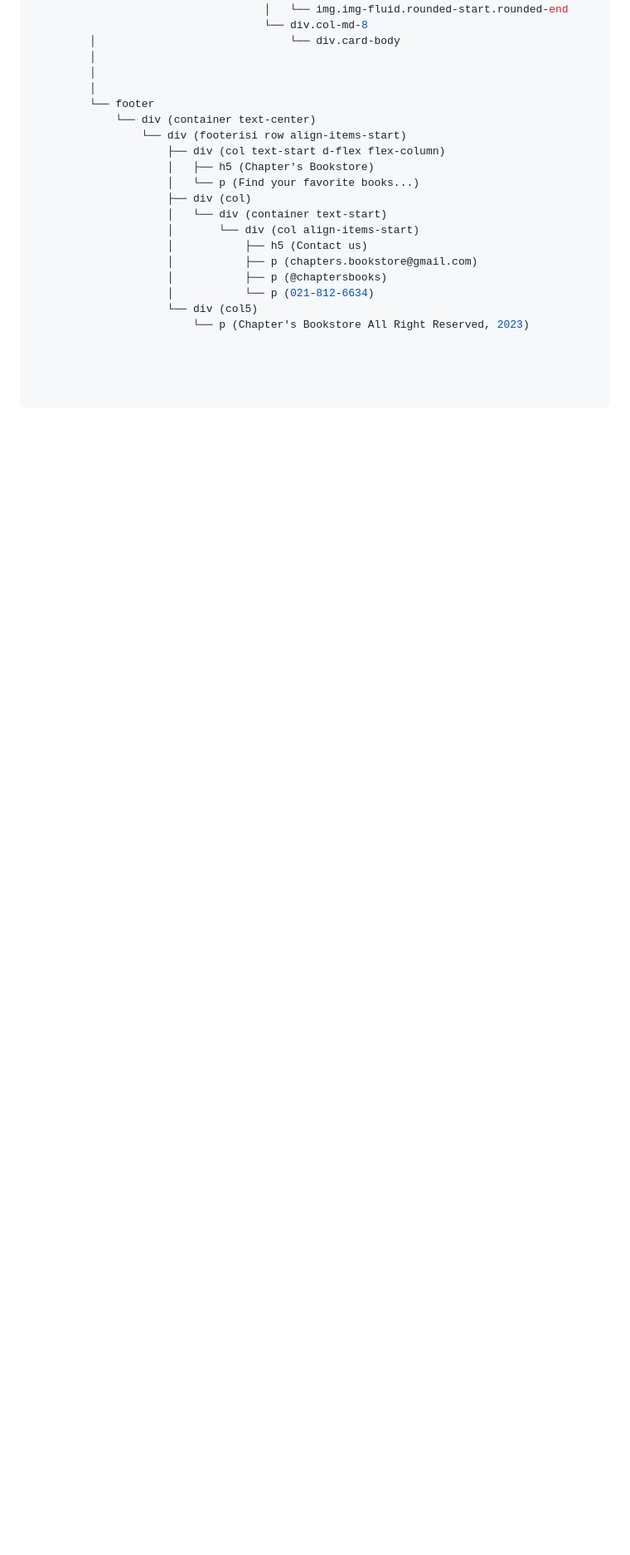
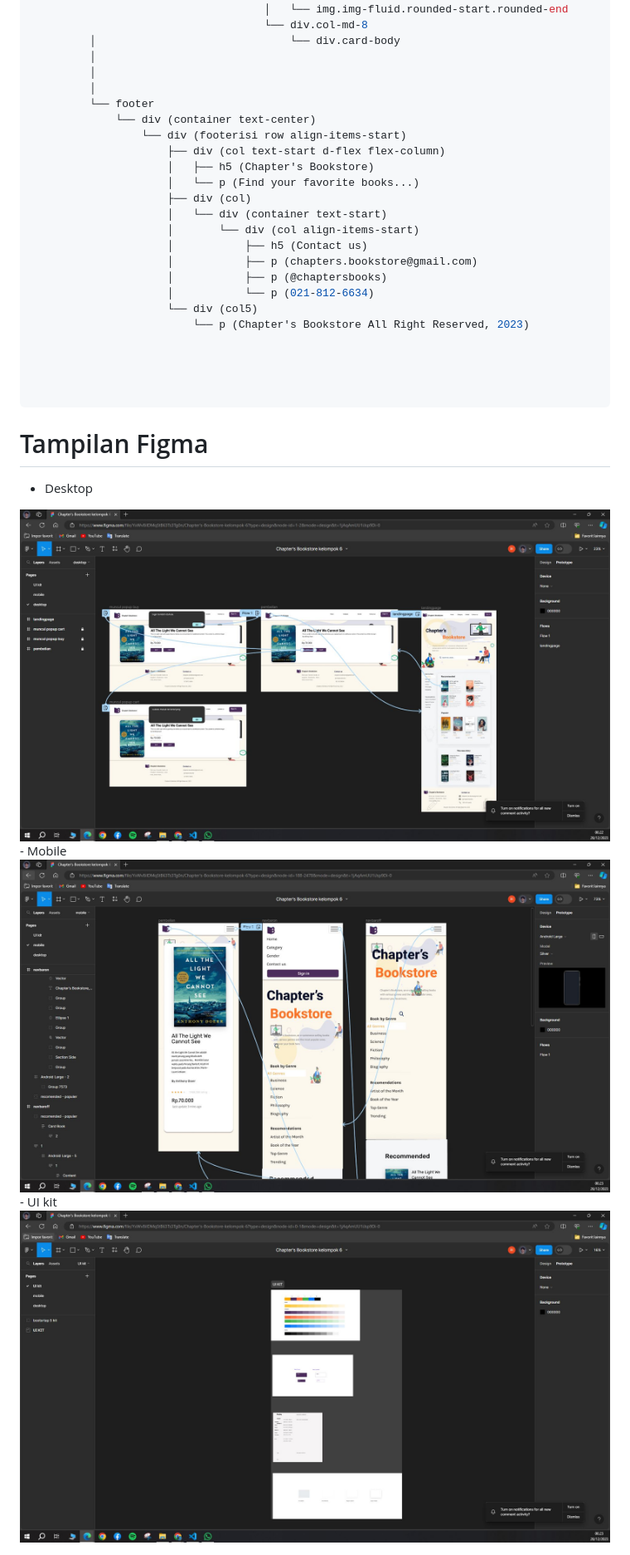
Before and after one commit to ZIDANIDROS/uas-dw, a Markdown page: README.md, the part around the change. Shown at 83% size. Rendered like a GitHub page; blank space fills up the shorter version.

Commit message:
Update README.md
uplod tampilan figma

````diff
--- a/README.md
+++ b/README.md
@@ -159,3 +159,11 @@ html
 
 
 ```
+
+# Tampilan Figma
+- Desktop
+<img src="https://github.com/ZIDANIDROS/uas-dw/blob/main/screenshoot/desktop.JPG" alt="logo" align="bottom">
+- Mobile
+<img src="https://github.com/ZIDANIDROS/uas-dw/blob/main/screenshoot/mobile.JPG" alt="logo" align="bottom">
+- UI kit
+<img src="https://github.com/ZIDANIDROS/uas-dw/blob/main/screenshoot/uikit.JPG" alt="logo" align="bottom">
````
